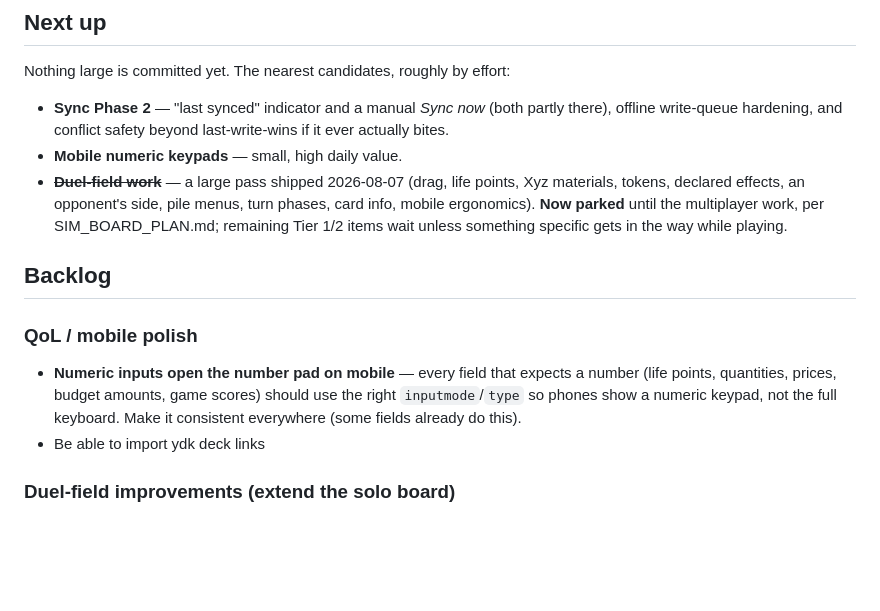
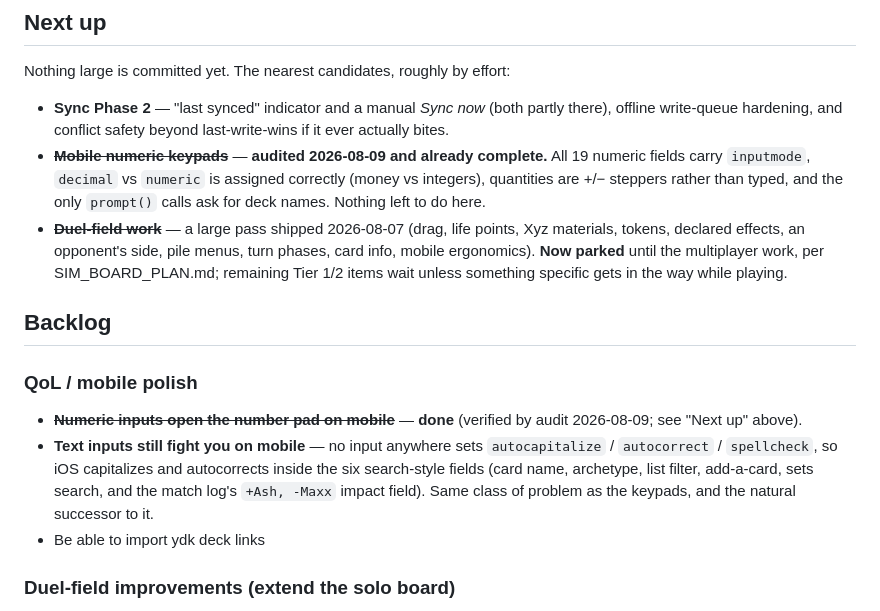
Before and after one commit to cinnamook/yugioh-price-analysis, a Markdown page: notes/ROADMAP.md, the part around the change. GitHub-like rendering; blank space fills up the shorter version.

Commit message:
Numeric keypads: audit finds them already complete; correct the docs
ROADMAP and CLAUDE.md both listed "mobile numeric keypads" as pending, which
would have sent the next session chasing finished work.

Audited all 42 <input> elements in app/build_app.py. 19 expect a number and all
19 already carry inputmode, with the money/integer split assigned correctly:

  decimal  price filters, budget cap/amount/edit, per-category cap,
           both per-rarity price overrides
  numeric  combo count, playtest draws, board ATK/DEF, token ATK/DEF,
           life points, starting LP, match-log W/L, sync OTP

The other 23 are genuinely non-numeric (search, notes, names, dates, files,
checkboxes, email). Quantities are never typed — setQ() takes a delta, so they
are +/- steppers; there are no range sliders and no JS-created inputs, and the
three prompt() calls ask for deck names.

Two fields (combo count, playtest draws) use type=number where the other 17 use
type=text + inputmode. Left alone deliberately: both already raise the keypad on
mobile, and switching them would remove the desktop spinners — a desktop-visible
change for an item that is supposed to be mobile-only.

No app code changed. Recorded the real remaining gap in its place: no input
anywhere sets autocapitalize/autocorrect/spellcheck, so iOS fights you inside
the six search-style fields.

Co-Authored-By: Claude Opus 5 (1M context) <noreply@anthropic.com>

```diff
--- a/notes/ROADMAP.md
+++ b/notes/ROADMAP.md
@@ -48,7 +48,10 @@ Nothing large is committed yet. The nearest candidates, roughly by effort:
 - **Sync Phase 2** — "last synced" indicator and a manual *Sync now* (both
   partly there), offline write-queue hardening, and conflict safety beyond
   last-write-wins if it ever actually bites.
-- **Mobile numeric keypads** — small, high daily value.
+- ~~**Mobile numeric keypads**~~ — **audited 2026-08-09 and already complete.** All 19
+  numeric fields carry `inputmode`, `decimal` vs `numeric` is assigned correctly
+  (money vs integers), quantities are +/− steppers rather than typed, and the only
+  `prompt()` calls ask for deck names. Nothing left to do here.
 - ~~**Duel-field work**~~ — a large pass shipped 2026-08-07 (drag, life points,
   Xyz materials, tokens, declared effects, an opponent's side, pile menus, turn
   phases, card info, mobile ergonomics). **Now parked** until the multiplayer
@@ -58,10 +61,13 @@ Nothing large is committed yet. The nearest candidates, roughly by effort:
 ## Backlog
 
 ### QoL / mobile polish
-- **Numeric inputs open the number pad on mobile** — every field that expects a
-  number (life points, quantities, prices, budget amounts, game scores) should use
-  the right `inputmode`/`type` so phones show a numeric keypad, not the full
-  keyboard. Make it consistent everywhere (some fields already do this).
+- ~~**Numeric inputs open the number pad on mobile**~~ — **done** (verified by audit
+  2026-08-09; see "Next up" above).
+- **Text inputs still fight you on mobile** — no input anywhere sets
+  `autocapitalize` / `autocorrect` / `spellcheck`, so iOS capitalizes and
+  autocorrects inside the six search-style fields (card name, archetype, list
+  filter, add-a-card, sets search, and the match log's `+Ash, -Maxx` impact field).
+  Same class of problem as the keypads, and the natural successor to it.
 - Be able to import ydk deck links
 
 ### Duel-field improvements (extend the solo board)
```
Also changed, not shown: CLAUDE.md (+4 -4 lines).
